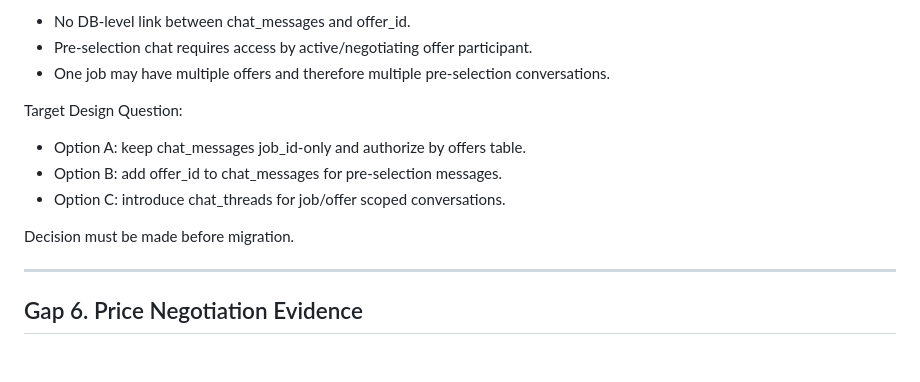
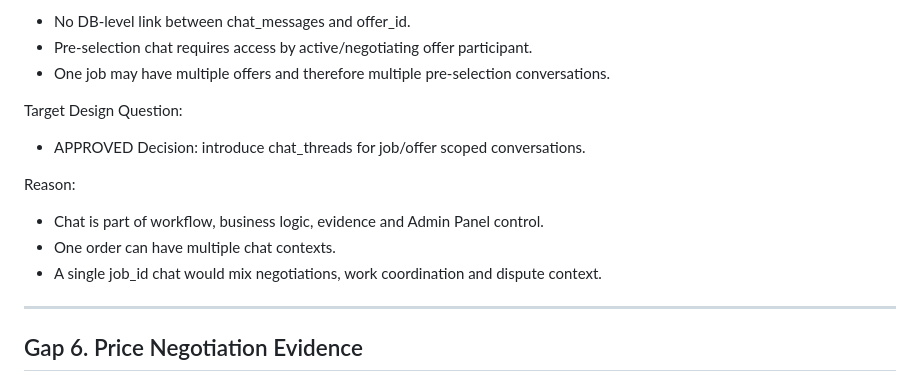
Before and after one commit to srs2800302-collab/Helpy, a Markdown page: docs/architecture/Helpy_DB_Contract_Gap_Map.md, the part around the change. GitHub-like rendering; blank space fills up the shorter version.

Commit message:
docs: approve chat threads architecture

```diff
--- a/docs/architecture/Helpy_DB_Contract_Gap_Map.md
+++ b/docs/architecture/Helpy_DB_Contract_Gap_Map.md
@@ -185,11 +185,12 @@ Gap:
 - One job may have multiple offers and therefore multiple pre-selection conversations.
 
 Target Design Question:
-- Option A: keep chat_messages job_id-only and authorize by offers table.
-- Option B: add offer_id to chat_messages for pre-selection messages.
-- Option C: introduce chat_threads for job/offer scoped conversations.
+- APPROVED Decision: introduce chat_threads for job/offer scoped conversations.
 
-Decision must be made before migration.
+Reason:
+- Chat is part of workflow, business logic, evidence and Admin Panel control.
+- One order can have multiple chat contexts.
+- A single job_id chat would mix negotiations, work coordination and dispute context.
 
 ---
 
```
Also changed, not shown: docs/architecture/Helpy_Architecture_Registry_v1.md (+75 -0 lines), docs/architecture/Helpy_Migration_Plan_Gap_Map.md (+2 -3 lines).
